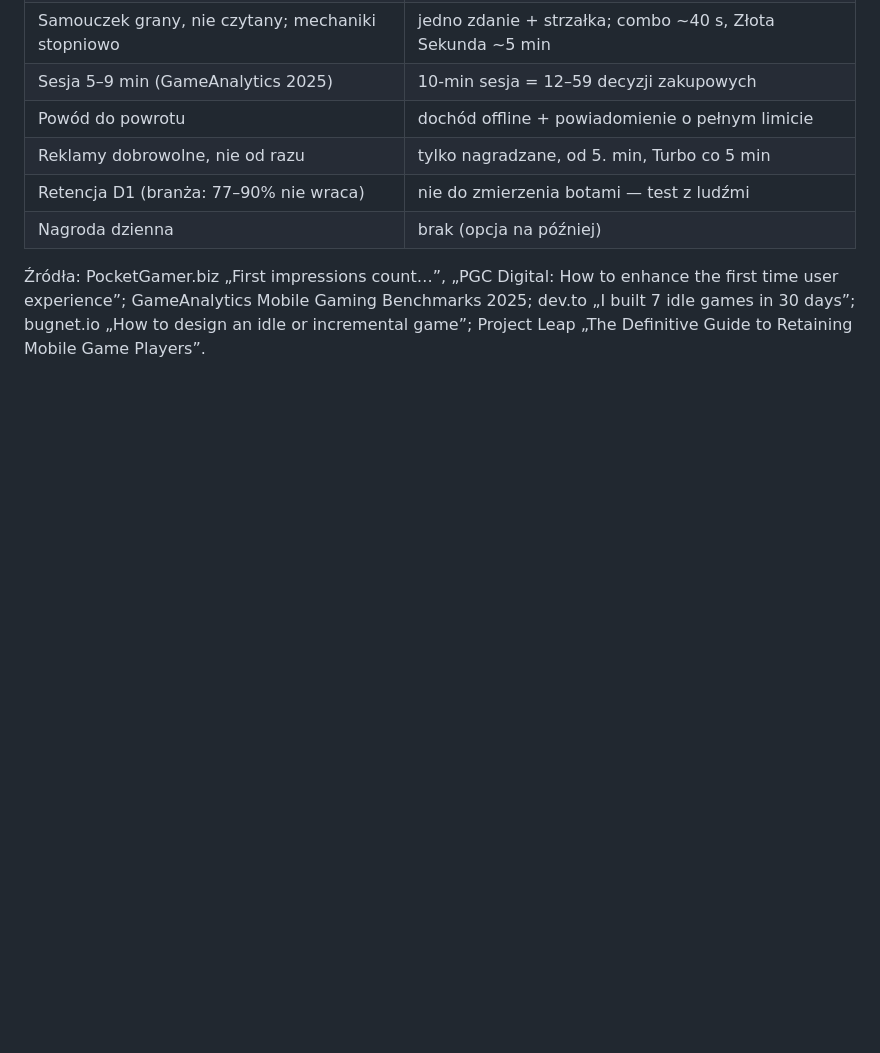
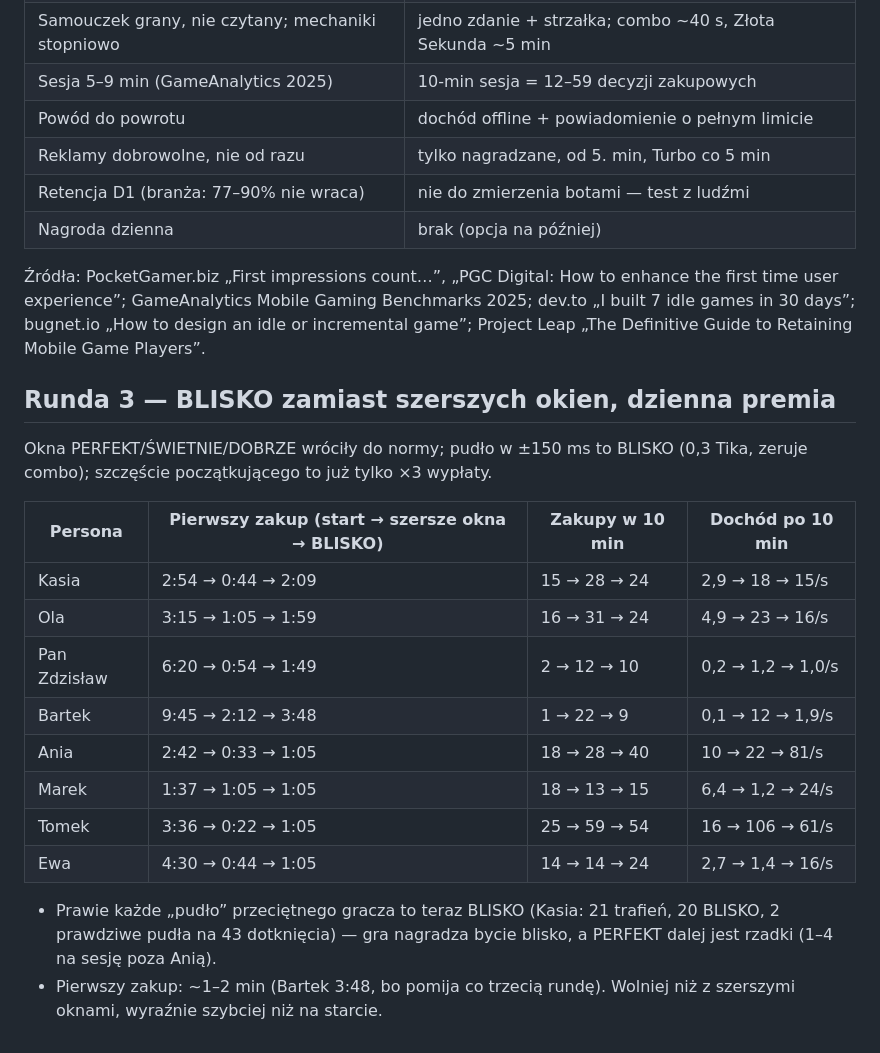
Before and after one commit to Dombearx/Hit10, a Markdown page: docs/08-playtest-symulowany.md, the part around the change. Drawn GitHub-style; blank space fills up the shorter version.

Commit message:
Playtest report: round 3 with BLISKO and the daily bonus
Co-Authored-By: Claude Opus 5.5 <noreply@anthropic.com>
Claude-Session: https://claude.ai/code/session_018mEfVHx4cSkxXNH6JkkggV

```diff
--- a/docs/08-playtest-symulowany.md
+++ b/docs/08-playtest-symulowany.md
@@ -129,3 +129,25 @@ enhance the first time user experience”; GameAnalytics Mobile Gaming
 Benchmarks 2025; dev.to „I built 7 idle games in 30 days”; bugnet.io „How
 to design an idle or incremental game”; Project Leap „The Definitive Guide
 to Retaining Mobile Game Players”.
+
+## Runda 3 — BLISKO zamiast szerszych okien, dzienna premia
+
+Okna PERFEKT/ŚWIETNIE/DOBRZE wróciły do normy; pudło w ±150 ms to BLISKO
+(0,3 Tika, zeruje combo); szczęście początkującego to już tylko ×3 wypłaty.
+
+| Persona | Pierwszy zakup (start → szersze okna → BLISKO) | Zakupy w 10 min | Dochód po 10 min |
+|---|---|---|---|
+| Kasia | 2:54 → 0:44 → 2:09 | 15 → 28 → 24 | 2,9 → 18 → 15/s |
+| Ola | 3:15 → 1:05 → 1:59 | 16 → 31 → 24 | 4,9 → 23 → 16/s |
+| Pan Zdzisław | 6:20 → 0:54 → 1:49 | 2 → 12 → 10 | 0,2 → 1,2 → 1,0/s |
+| Bartek | 9:45 → 2:12 → 3:48 | 1 → 22 → 9 | 0,1 → 12 → 1,9/s |
+| Ania | 2:42 → 0:33 → 1:05 | 18 → 28 → 40 | 10 → 22 → 81/s |
+| Marek | 1:37 → 1:05 → 1:05 | 18 → 13 → 15 | 6,4 → 1,2 → 24/s |
+| Tomek | 3:36 → 0:22 → 1:05 | 25 → 59 → 54 | 16 → 106 → 61/s |
+| Ewa | 4:30 → 0:44 → 1:05 | 14 → 14 → 24 | 2,7 → 1,4 → 16/s |
+
+- Prawie każde „pudło” przeciętnego gracza to teraz BLISKO (Kasia: 21
+  trafień, 20 BLISKO, 2 prawdziwe pudła na 43 dotknięcia) — gra nagradza
+  bycie blisko, a PERFEKT dalej jest rzadki (1–4 na sesję poza Anią).
+- Pierwszy zakup: ~1–2 min (Bartek 3:48, bo pomija co trzecią rundę).
+  Wolniej niż z szerszymi oknami, wyraźnie szybciej niż na starcie.
```
